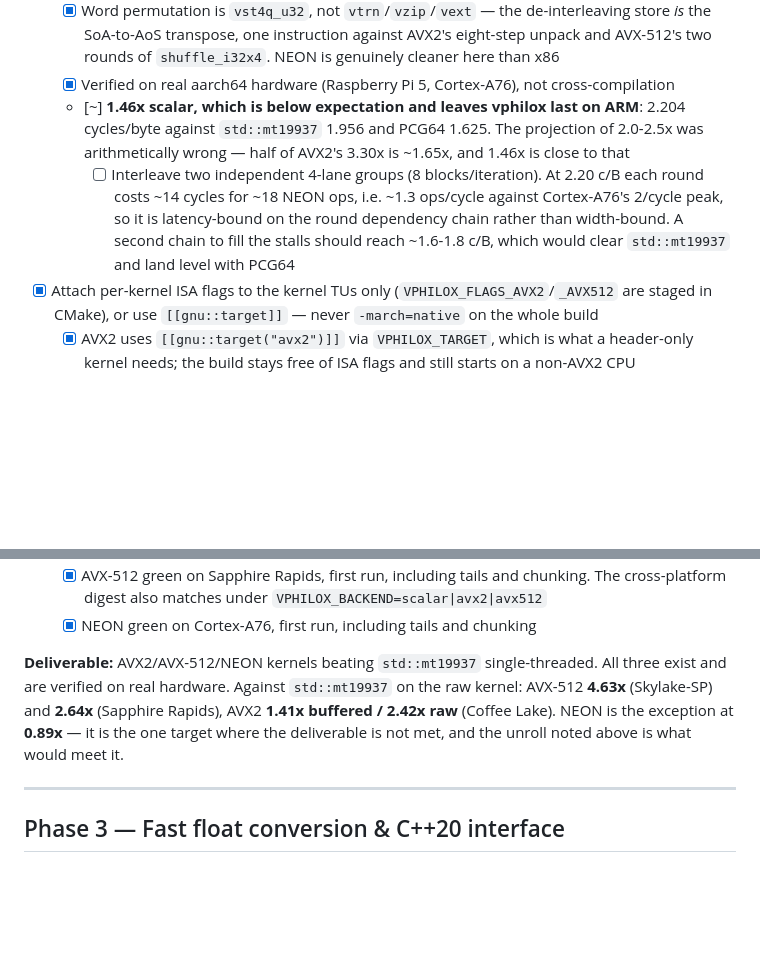
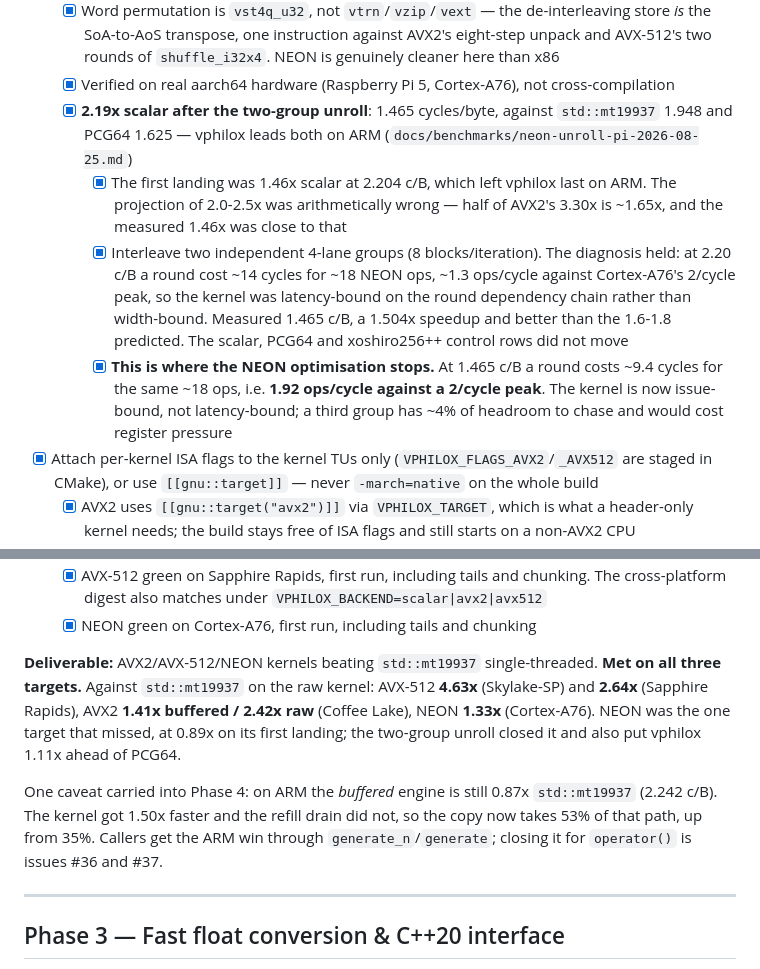
Before and after one commit to sinhaparth5/vphilox, a Markdown page: ROADMAP.md, 2 parts joined by grey strips. Rendered like a GitHub page; blank space fills up the shorter version.

```diff
--- a/ROADMAP.md
+++ b/ROADMAP.md
@@ -132,14 +132,21 @@ Philox counters across SIMD lanes.
         *is* the SoA-to-AoS transpose, one instruction against AVX2's eight-step unpack and
         AVX-512's two rounds of `shuffle_i32x4`. NEON is genuinely cleaner here than x86
   - [x] Verified on real aarch64 hardware (Raspberry Pi 5, Cortex-A76), not cross-compilation
-  - [~] **1.46x scalar, which is below expectation and leaves vphilox last on ARM**: 2.204
-        cycles/byte against `std::mt19937` 1.956 and PCG64 1.625. The projection of 2.0-2.5x
-        was arithmetically wrong — half of AVX2's 3.30x is ~1.65x, and 1.46x is close to that
-    - [ ] Interleave two independent 4-lane groups (8 blocks/iteration). At 2.20 c/B each
-          round costs ~14 cycles for ~18 NEON ops, i.e. ~1.3 ops/cycle against Cortex-A76's
-          2/cycle peak, so it is latency-bound on the round dependency chain rather than
-          width-bound. A second chain to fill the stalls should reach ~1.6-1.8 c/B, which
-          would clear `std::mt19937` and land level with PCG64
+  - [x] **2.19x scalar after the two-group unroll**: 1.465 cycles/byte, against
+        `std::mt19937` 1.948 and PCG64 1.625 — vphilox leads both on ARM
+        (`docs/benchmarks/neon-unroll-pi-2026-08-25.md`)
+    - [x] The first landing was 1.46x scalar at 2.204 c/B, which left vphilox last on ARM.
+          The projection of 2.0-2.5x was arithmetically wrong — half of AVX2's 3.30x is
+          ~1.65x, and the measured 1.46x was close to that
+    - [x] Interleave two independent 4-lane groups (8 blocks/iteration). The diagnosis held:
+          at 2.20 c/B a round cost ~14 cycles for ~18 NEON ops, ~1.3 ops/cycle against
+          Cortex-A76's 2/cycle peak, so the kernel was latency-bound on the round dependency
+          chain rather than width-bound. Measured 1.465 c/B, a 1.504x speedup and better than
+          the 1.6-1.8 predicted. The scalar, PCG64 and xoshiro256++ control rows did not move
+    - [x] **This is where the NEON optimisation stops.** At 1.465 c/B a round costs ~9.4
+          cycles for the same ~18 ops, i.e. **1.92 ops/cycle against a 2/cycle peak**. The
+          kernel is now issue-bound, not latency-bound; a third group has ~4% of headroom to
+          chase and would cost register pressure
 - [x] Attach per-kernel ISA flags to the kernel TUs only (`VPHILOX_FLAGS_AVX2`/`_AVX512` are staged in CMake), or use `[[gnu::target]]` — never `-march=native` on the whole build
   - [x] AVX2 uses `[[gnu::target("avx2")]]` via `VPHILOX_TARGET`, which is what a header-only
         kernel needs; the build stays free of ISA flags and still starts on a non-AVX2 CPU
@@ -158,10 +165,15 @@ Philox counters across SIMD lanes.
   - [x] NEON green on Cortex-A76, first run, including tails and chunking
 
 **Deliverable:** AVX2/AVX-512/NEON kernels beating `std::mt19937` single-threaded.
-All three exist and are verified on real hardware. Against `std::mt19937` on the raw
-kernel: AVX-512 **4.63x** (Skylake-SP) and **2.64x** (Sapphire Rapids), AVX2 **1.41x
-buffered / 2.42x raw** (Coffee Lake). NEON is the exception at **0.89x** — it is the one
-target where the deliverable is not met, and the unroll noted above is what would meet it.
+**Met on all three targets.** Against `std::mt19937` on the raw kernel: AVX-512 **4.63x**
+(Skylake-SP) and **2.64x** (Sapphire Rapids), AVX2 **1.41x buffered / 2.42x raw** (Coffee
+Lake), NEON **1.33x** (Cortex-A76). NEON was the one target that missed, at 0.89x on its
+first landing; the two-group unroll closed it and also put vphilox 1.11x ahead of PCG64.
+
+One caveat carried into Phase 4: on ARM the *buffered* engine is still 0.87x
+`std::mt19937` (2.242 c/B). The kernel got 1.50x faster and the refill drain did not, so
+the copy now takes 53% of that path, up from 35%. Callers get the ARM win through
+`generate_n`/`generate`; closing it for `operator()` is issues #36 and #37.
 
 ---
 
```
Also changed, not shown: CLAUDE.md (+14 -11 lines), docs/benchmarks/neon-unroll-pi-2026-08-25.md (added, +123 -0 lines).
